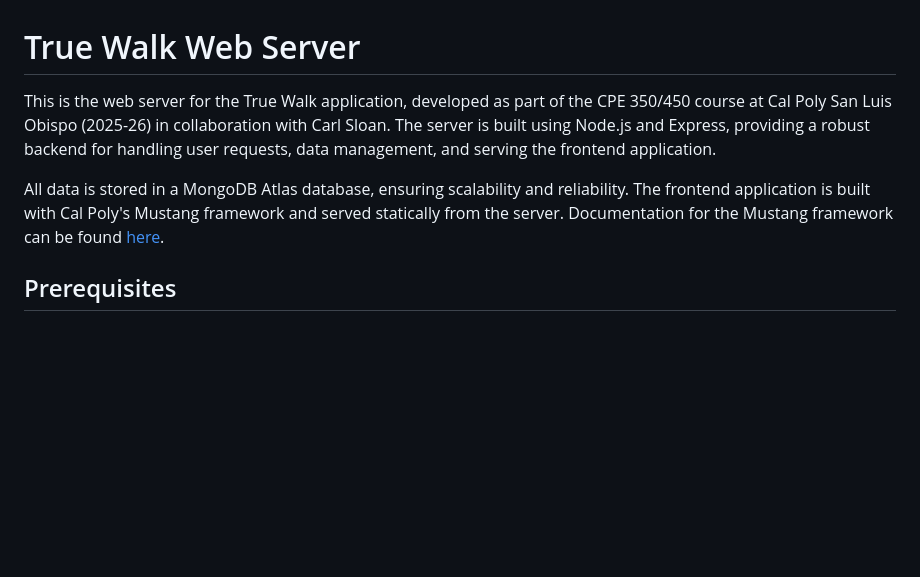
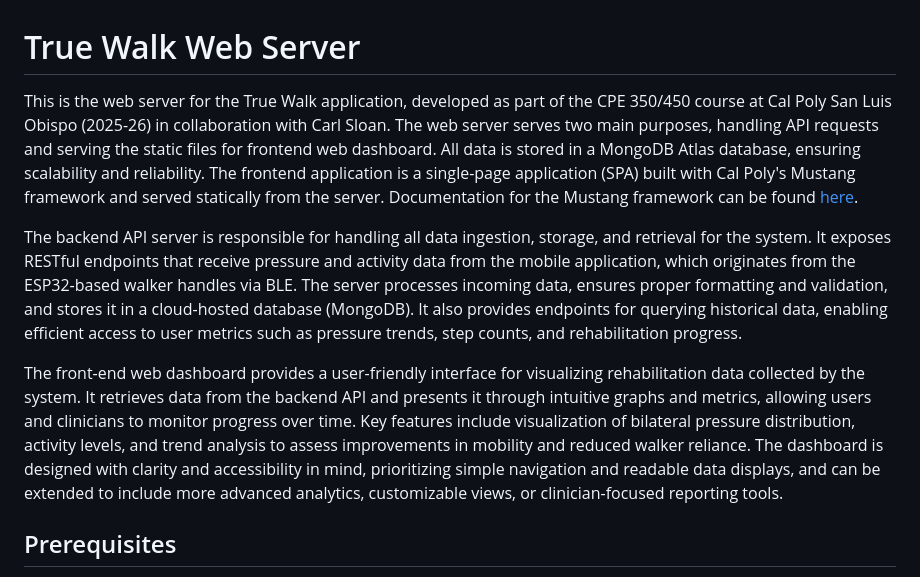
Before and after one commit to CPE-Walker-Capstone-25-26/Web-Server, a Markdown page: README.md, the part around the change. GitHub-like rendering; blank space fills up the shorter version.

```diff
--- a/README.md
+++ b/README.md
@@ -1,7 +1,10 @@
 # True Walk Web Server
-This is the web server for the True Walk application, developed as part of the CPE 350/450 course at Cal Poly San Luis Obispo (2025-26) in collaboration with Carl Sloan. The server is built using Node.js and Express, providing a robust backend for handling user requests, data management, and serving the frontend application.
+This is the web server for the True Walk application, developed as part of the CPE 350/450 course at Cal Poly San Luis Obispo (2025-26) in collaboration with Carl Sloan. The web server serves two main purposes, handling API requests and serving the static files for frontend web dashboard. All data is stored in a MongoDB Atlas database, ensuring scalability and reliability. The frontend application is a single-page application (SPA) built with Cal Poly's Mustang framework and served statically from the server. Documentation for the Mustang framework can be found [here](https://github.com/kubiak-calpoly/csc-437-examples/blob/main/packages/mustang/docs/index.md).
 
-All data is stored in a MongoDB Atlas database, ensuring scalability and reliability. The frontend application is built with Cal Poly's Mustang framework and served statically from the server. Documentation for the Mustang framework can be found [here](https://github.com/kubiak-calpoly/csc-437-examples/blob/main/packages/mustang/docs/index.md).
+The backend API server is responsible for handling all data ingestion, storage, and retrieval for the system. It exposes RESTful endpoints that receive pressure and activity data from the mobile application, which originates from the ESP32-based walker handles via BLE. The server processes incoming data, ensures proper formatting and validation, and stores it in a cloud-hosted database (MongoDB). It also provides endpoints for querying historical data, enabling efficient access to user metrics such as pressure trends, step counts, and rehabilitation progress.
+
+The front-end web dashboard provides a user-friendly interface for visualizing rehabilitation data collected by the system. It retrieves data from the backend API and presents it through intuitive graphs and metrics, allowing users and clinicians to monitor progress over time. Key features include visualization of bilateral pressure distribution, activity levels, and trend analysis to assess improvements in mobility and reduced walker reliance. The dashboard is designed with clarity and accessibility in mind, prioritizing simple navigation and readable data displays, and can be extended to include more advanced analytics, customizable views, or clinician-focused reporting tools.
+
 
 
 ## Prerequisites
```
